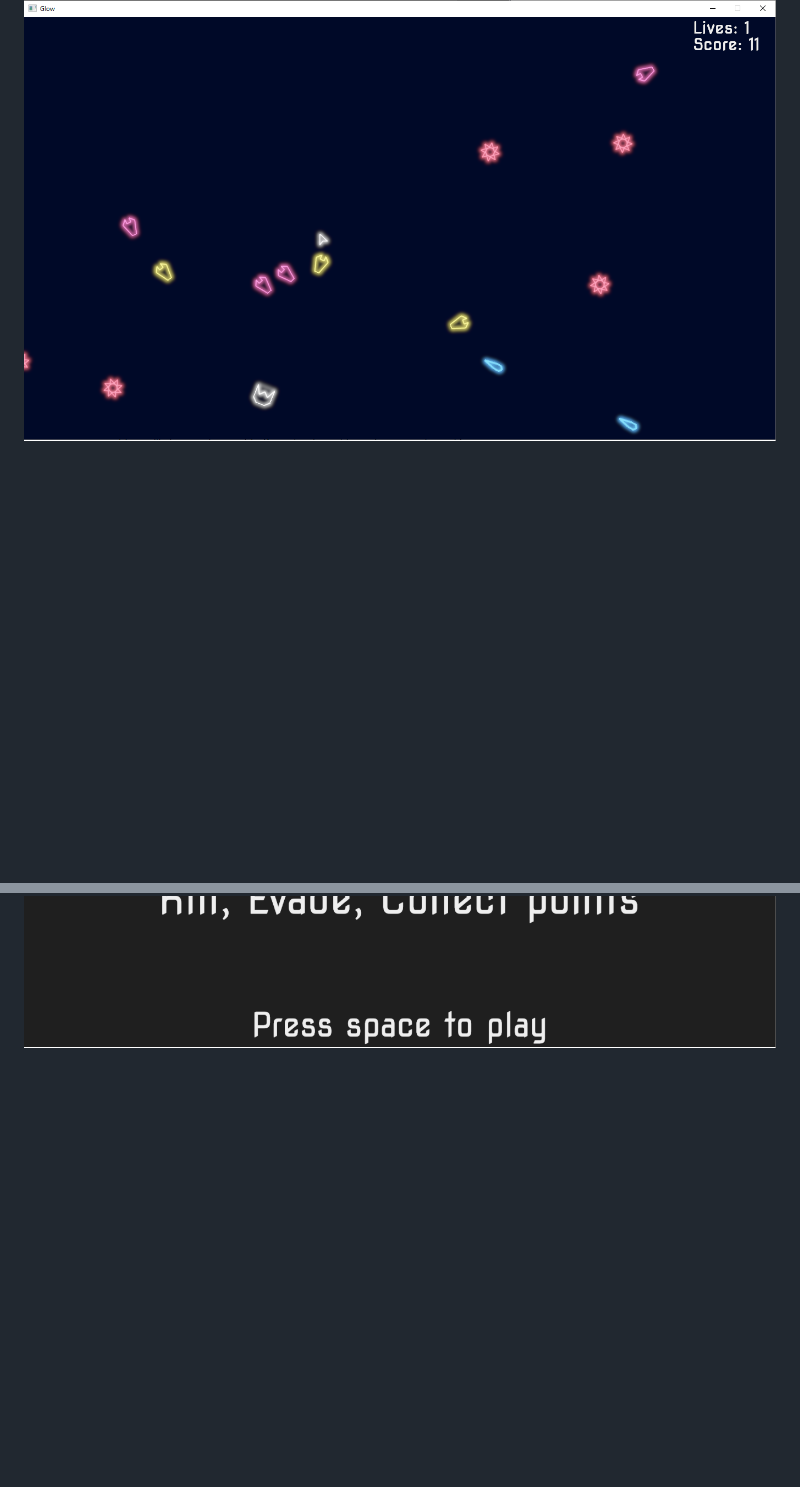
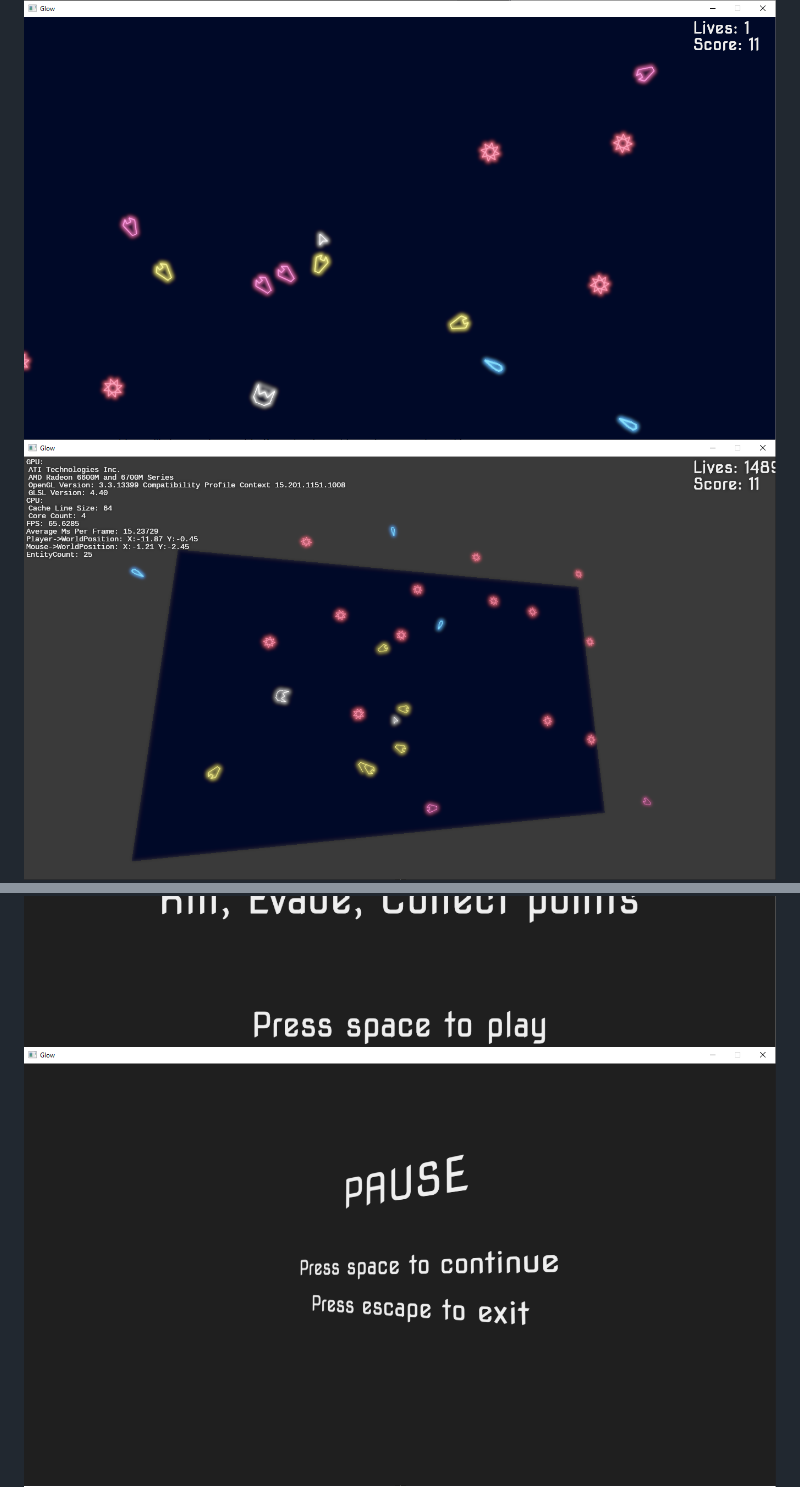
Before and after one commit to jsancheznet/Glow, a Markdown page: README.md, 2 parts joined by grey strips. Drawn GitHub-style; pictures changed too: screenshots/Game3.png (added), screenshots/Pause.png (added); blank space fills up the shorter version.

Commit message:
Debug photos added to readme

```diff
--- a/README.md
+++ b/README.md
@@ -1,8 +1,10 @@
 # Screenshots
 
 ![Main Menu](./screenshots/Game1.png)
+![Main Menu](./screenshots/Game3.png)
 ![Main Menu](./screenshots/Game2.png)
 ![Main Menu](./screenshots/MainMenu.png)
+![Main Menu](./screenshots/Pause.png)
 ![Main Menu](./screenshots/GameOver.png)
 
 # How to build
```
Also changed, not shown: 1 other file.
